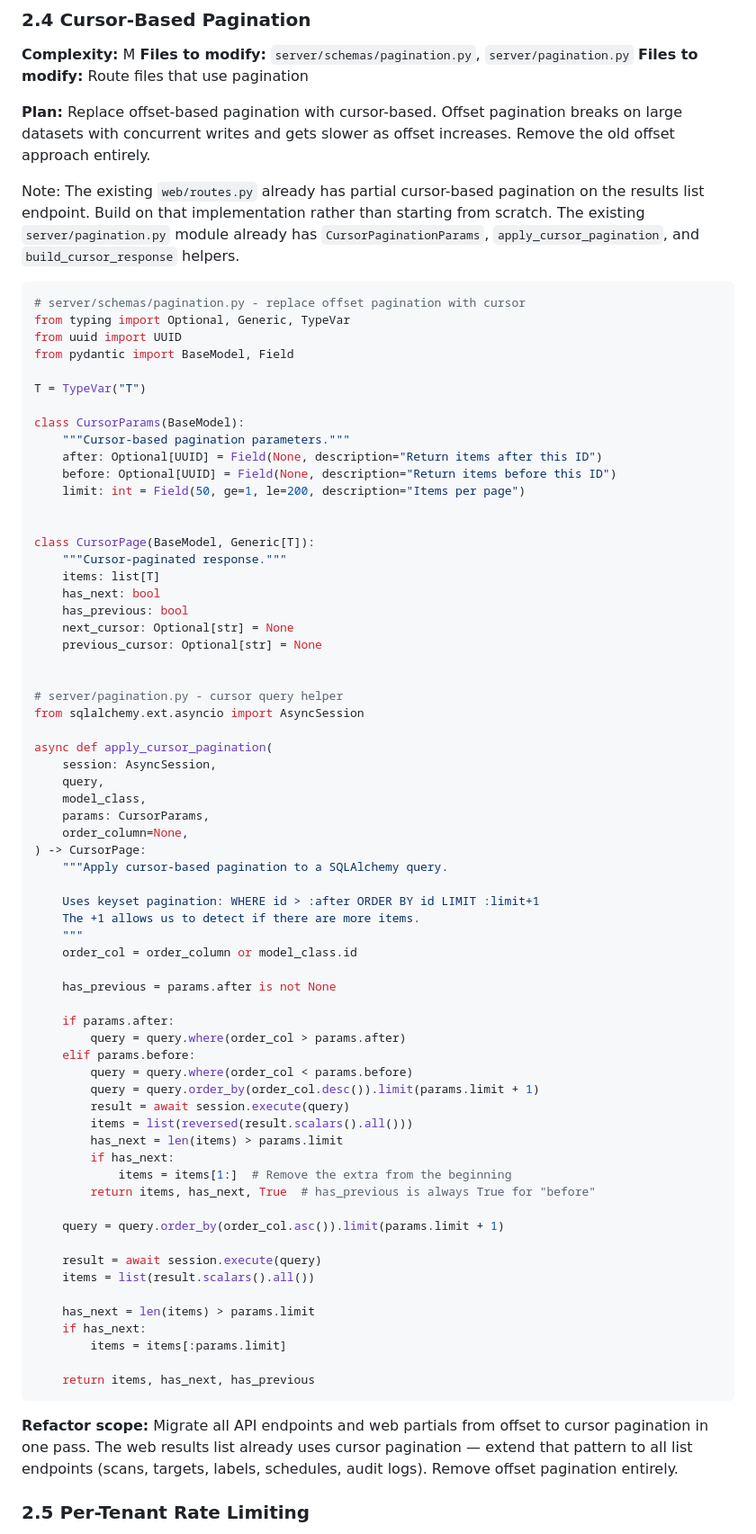
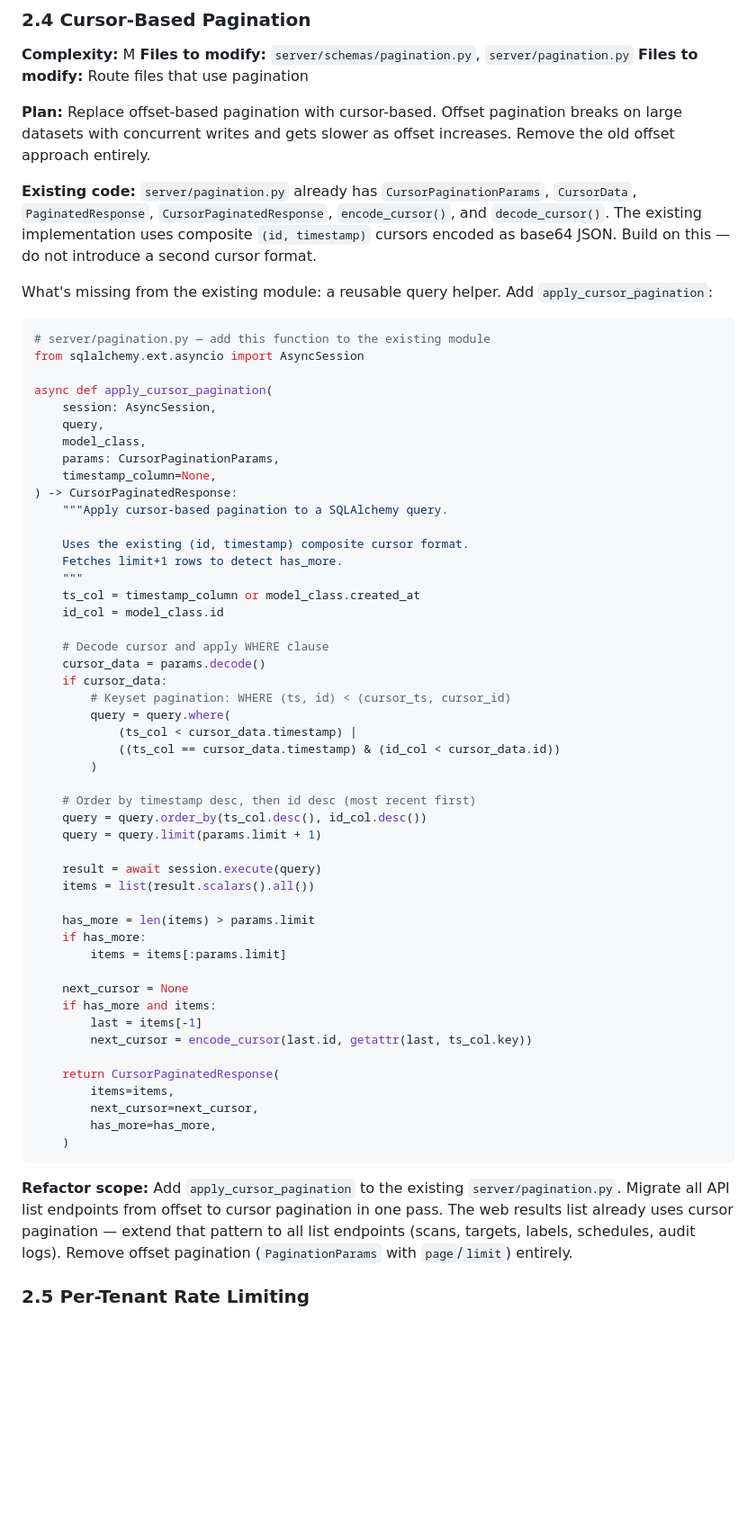
Before and after one commit to chillbot-io/openlabels, a Markdown page: ARCHITECTURAL_PLANS_FOR_COMPLETION.md, the part around one of its changes. Shown at 90% size. Drawn GitHub-style; blank space fills up the shorter version.

````diff
--- a/ARCHITECTURAL_PLANS_FOR_COMPLETION.md
+++ b/ARCHITECTURAL_PLANS_FOR_COMPLETION.md
@@ -759,76 +758,62 @@ app = create_app()
 
 **Plan:** Replace offset-based pagination with cursor-based. Offset pagination breaks on large datasets with concurrent writes and gets slower as offset increases. Remove the old offset approach entirely.
 
-Note: The existing `web/routes.py` already has partial cursor-based pagination on the results list endpoint. Build on that implementation rather than starting from scratch. The existing `server/pagination.py` module already has `CursorPaginationParams`, `apply_cursor_pagination`, and `build_cursor_response` helpers.
-
-```python
-# server/schemas/pagination.py - replace offset pagination with cursor
-from typing import Optional, Generic, TypeVar
-from uuid import UUID
-from pydantic import BaseModel, Field
-
-T = TypeVar("T")
-
-class CursorParams(BaseModel):
-    """Cursor-based pagination parameters."""
-    after: Optional[UUID] = Field(None, description="Return items after this ID")
-    before: Optional[UUID] = Field(None, description="Return items before this ID")
-    limit: int = Field(50, ge=1, le=200, description="Items per page")
-
-
-class CursorPage(BaseModel, Generic[T]):
-    """Cursor-paginated response."""
-    items: list[T]
-    has_next: bool
-    has_previous: bool
-    next_cursor: Optional[str] = None
-    previous_cursor: Optional[str] = None
-
-
-# server/pagination.py - cursor query helper
+**Existing code:** `server/pagination.py` already has `CursorPaginationParams`, `CursorData`, `PaginatedResponse`, `CursorPaginatedResponse`, `encode_cursor()`, and `decode_cursor()`. The existing implementation uses composite `(id, timestamp)` cursors encoded as base64 JSON. Build on this — do not introduce a second cursor format.
+
+What's missing from the existing module: a reusable query helper. Add `apply_cursor_pagination`:
+
+```python
+# server/pagination.py — add this function to the existing module
 from sqlalchemy.ext.asyncio import AsyncSession
 
 async def apply_cursor_pagination(
     session: AsyncSession,
     query,
     model_class,
-    params: CursorParams,
-    order_column=None,
-) -> CursorPage:
+    params: CursorPaginationParams,
+    timestamp_column=None,
+) -> CursorPaginatedResponse:
     """Apply cursor-based pagination to a SQLAlchemy query.
 
-    Uses keyset pagination: WHERE id > :after ORDER BY id LIMIT :limit+1
-    The +1 allows us to detect if there are more items.
+    Uses the existing (id, timestamp) composite cursor format.
+    Fetches limit+1 rows to detect has_more.
     """
-    order_col = order_column or model_class.id
-
-    has_previous = params.after is not None
-
-    if params.after:
-        query = query.where(order_col > params.after)
-    elif params.before:
-        query = query.where(order_col < params.before)
-        query = query.order_by(order_col.desc()).limit(params.limit + 1)
-        result = await session.execute(query)
-        items = list(reversed(result.scalars().all()))
-        has_next = len(items) > params.limit
-        if has_next:
-            items = items[1:]  # Remove the extra from the beginning
-        return items, has_next, True  # has_previous is always True for "before"
-
-    query = query.order_by(order_col.asc()).limit(params.limit + 1)
+    ts_col = timestamp_column or model_class.created_at
+    id_col = model_class.id
+
+    # Decode cursor and apply WHERE clause
+    cursor_data = params.decode()
+    if cursor_data:
+        # Keyset pagination: WHERE (ts, id) < (cursor_ts, cursor_id)
+        query = query.where(
+            (ts_col < cursor_data.timestamp) |
+            ((ts_col == cursor_data.timestamp) & (id_col < cursor_data.id))
+        )
+
+    # Order by timestamp desc, then id desc (most recent first)
+    query = query.order_by(ts_col.desc(), id_col.desc())
+    query = query.limit(params.limit + 1)
 
     result = await session.execute(query)
     items = list(result.scalars().all())
 
-    has_next = len(items) > params.limit
-    if has_next:
+    has_more = len(items) > params.limit
+    if has_more:
         items = items[:params.limit]
 
-    return items, has_next, has_previous
-```
-
-**Refactor scope:** Migrate all API endpoints and web partials from offset to cursor pagination in one pass. The web results list already uses cursor pagination — extend that pattern to all list endpoints (scans, targets, labels, schedules, audit logs). Remove offset pagination entirely.
+    next_cursor = None
+    if has_more and items:
+        last = items[-1]
+        next_cursor = encode_cursor(last.id, getattr(last, ts_col.key))
+
+    return CursorPaginatedResponse(
+        items=items,
+        next_cursor=next_cursor,
+        has_more=has_more,
+    )
+```
+
+**Refactor scope:** Add `apply_cursor_pagination` to the existing `server/pagination.py`. Migrate all API list endpoints from offset to cursor pagination in one pass. The web results list already uses cursor pagination — extend that pattern to all list endpoints (scans, targets, labels, schedules, audit logs). Remove offset pagination (`PaginationParams` with `page`/`limit`) entirely.
 
 ### 2.5 Per-Tenant Rate Limiting
 
````
Also changed, not shown: other parts of ARCHITECTURAL_PLANS_FOR_COMPLETION.md (+112 -79 lines).
